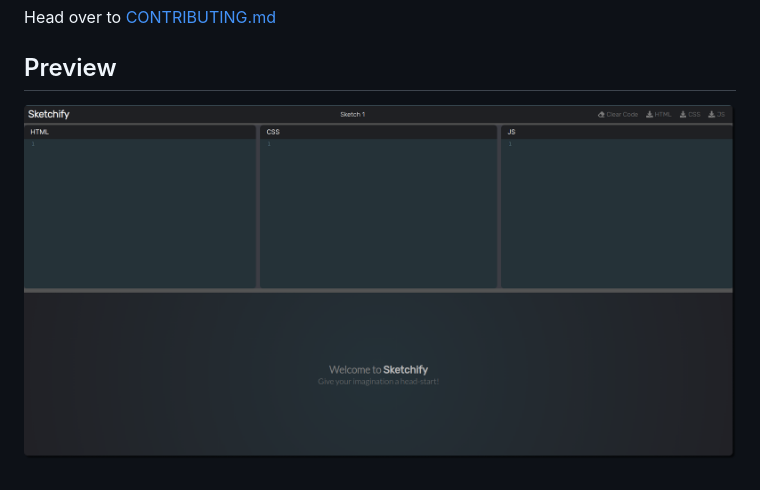
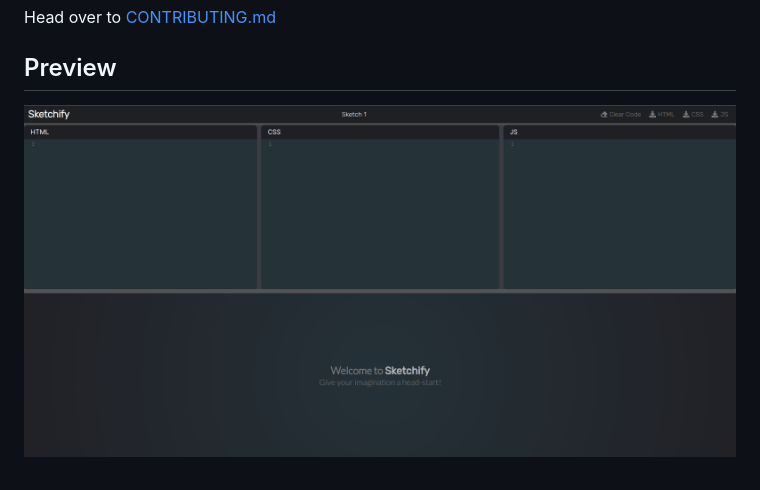
Before and after one commit to s-katte/Sketchify, a Markdown page: README.md, the part around the change. Drawn GitHub-style; pictures changed too: Screenshots/ss-1.png (deleted), Screenshots/ss.png (added).

Commit message:
Add new ss

```diff
--- a/README.md
+++ b/README.md
@@ -39,4 +39,4 @@ Head over to [CONTRIBUTING.md](https://github.com/s-katte/Sketchify/blob/master/
 
 ## Preview
 
-![](https://github.com/s-katte/Sketchify/blob/master/Screenshots/ss-1.png)
+![](https://github.com/s-katte/Sketchify/blob/master/Screenshots/ss.png)
```
